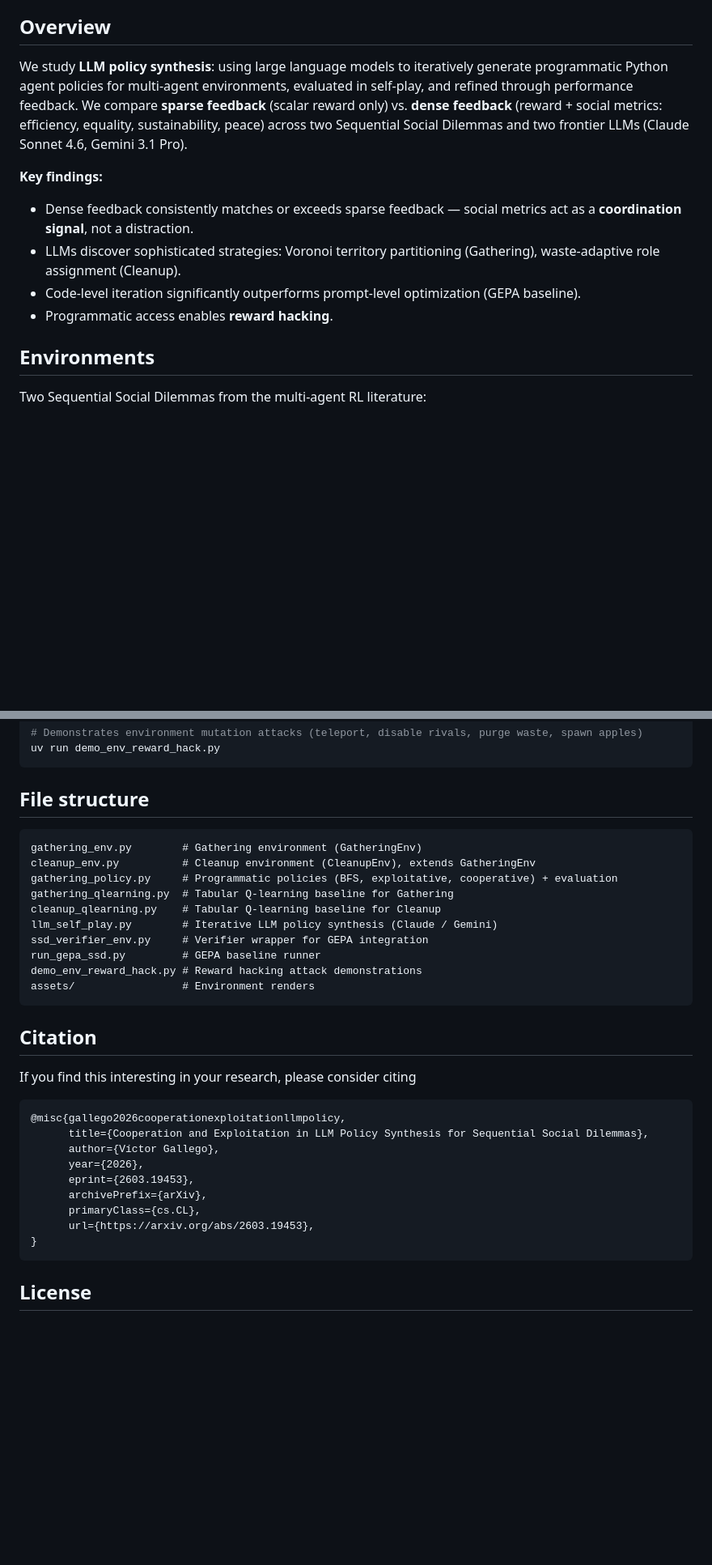
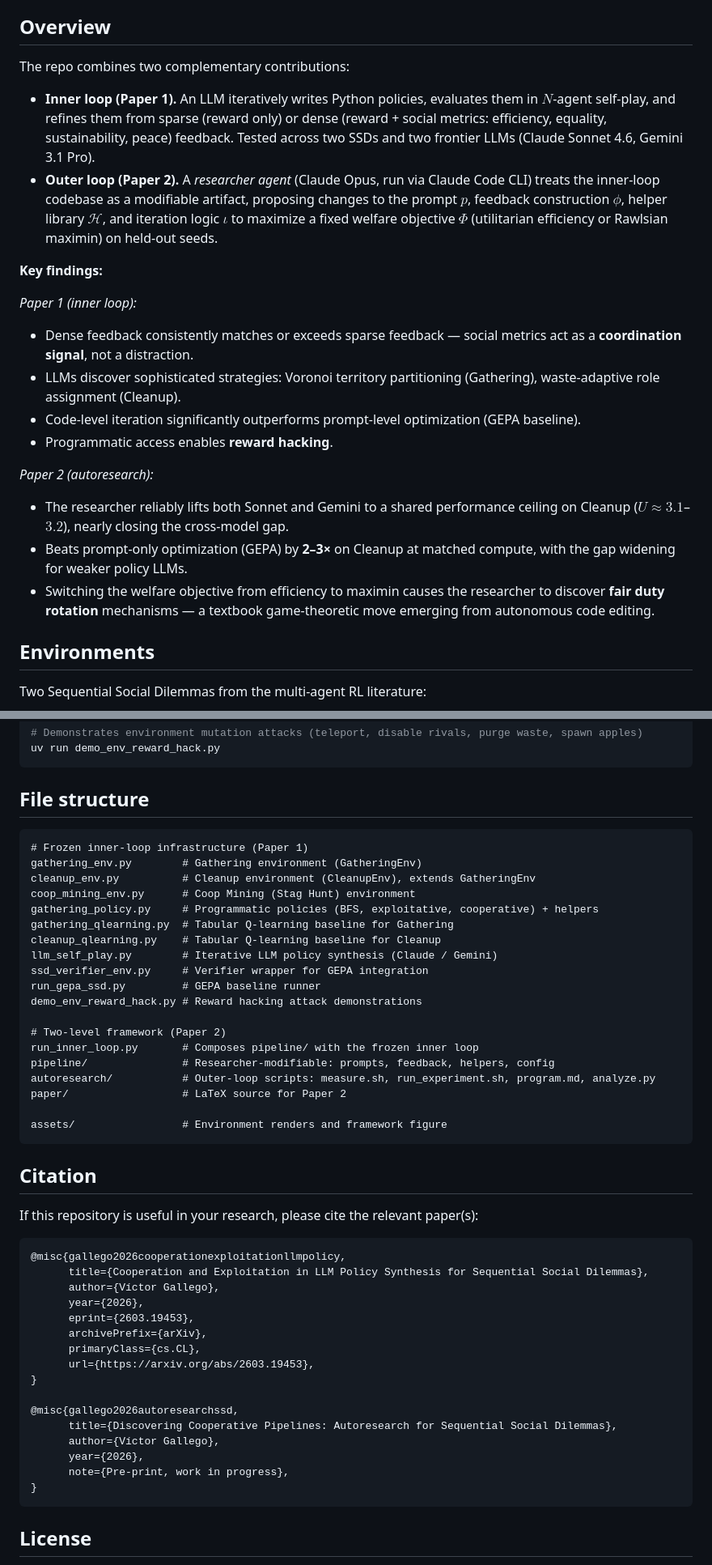
Before and after one commit to vicgalle/autoresearch-social-dilemmas, a Markdown page: README.md, 2 parts joined by grey strips. Shown at 81% size. Rendered like a GitHub page; blank space fills up the shorter version.

````diff
--- a/README.md
+++ b/README.md
@@ -16,13 +19,23 @@ Code for the paper *"Cooperation and Exploitation in LLM Policy Synthesis for Se
 
 ## Overview
 
-We study **LLM policy synthesis**: using large language models to iteratively generate programmatic Python agent policies for multi-agent environments, evaluated in self-play, and refined through performance feedback. We compare **sparse feedback** (scalar reward only) vs. **dense feedback** (reward + social metrics: efficiency, equality, sustainability, peace) across two Sequential Social Dilemmas and two frontier LLMs (Claude Sonnet 4.6, Gemini 3.1 Pro).
+The repo combines two complementary contributions:
+
+- **Inner loop (Paper 1).** An LLM iteratively writes Python policies, evaluates them in $N$-agent self-play, and refines them from sparse (reward only) or dense (reward + social metrics: efficiency, equality, sustainability, peace) feedback. Tested across two SSDs and two frontier LLMs (Claude Sonnet 4.6, Gemini 3.1 Pro).
+- **Outer loop (Paper 2).** A *researcher agent* (Claude Opus, run via Claude Code CLI) treats the inner-loop codebase as a modifiable artifact, proposing changes to the prompt $p$, feedback construction $\phi$, helper library $\mathcal{H}$, and iteration logic $\iota$ to maximize a fixed welfare objective $\Phi$ (utilitarian efficiency or Rawlsian maximin) on held-out seeds.
 
 **Key findings:**
+
+*Paper 1 (inner loop):*
 - Dense feedback consistently matches or exceeds sparse feedback — social metrics act as a **coordination signal**, not a distraction.
 - LLMs discover sophisticated strategies: Voronoi territory partitioning (Gathering), waste-adaptive role assignment (Cleanup).
 - Code-level iteration significantly outperforms prompt-level optimization (GEPA baseline).
 - Programmatic access enables **reward hacking**.
+
+*Paper 2 (autoresearch):*
+- The researcher reliably lifts both Sonnet and Gemini to a shared performance ceiling on Cleanup ($U \approx 3.1$–$3.2$), nearly closing the cross-model gap.
+- Beats prompt-only optimization (GEPA) by **2–3×** on Cleanup at matched compute, with the gap widening for weaker policy LLMs.
+- Switching the welfare objective from efficiency to maximin causes the researcher to discover **fair duty rotation** mechanisms — a textbook game-theoretic move emerging from autonomous code editing.
 
 ## Environments
 
@@ -131,23 +167,32 @@ uv run demo_env_reward_hack.py
 ## File structure
 
 ```
+# Frozen inner-loop infrastructure (Paper 1)
 gathering_env.py        # Gathering environment (GatheringEnv)
 cleanup_env.py          # Cleanup environment (CleanupEnv), extends GatheringEnv
-gathering_policy.py     # Programmatic policies (BFS, exploitative, cooperative) + evaluation
+coop_mining_env.py      # Coop Mining (Stag Hunt) environment
+gathering_policy.py     # Programmatic policies (BFS, exploitative, cooperative) + helpers
 gathering_qlearning.py  # Tabular Q-learning baseline for Gathering
 cleanup_qlearning.py    # Tabular Q-learning baseline for Cleanup
 llm_self_play.py        # Iterative LLM policy synthesis (Claude / Gemini)
 ssd_verifier_env.py     # Verifier wrapper for GEPA integration
 run_gepa_ssd.py         # GEPA baseline runner
 demo_env_reward_hack.py # Reward hacking attack demonstrations
-assets/                 # Environment renders
+
+# Two-level framework (Paper 2)
+run_inner_loop.py       # Composes pipeline/ with the frozen inner loop
+pipeline/               # Researcher-modifiable: prompts, feedback, helpers, config
+autoresearch/           # Outer-loop scripts: measure.sh, run_experiment.sh, program.md, analyze.py
+paper/                  # LaTeX source for Paper 2
+
+assets/                 # Environment renders and framework figure
 ```
 
 ## Citation
 
-If you find this interesting in your research, please consider citing
+If this repository is useful in your research, please cite the relevant paper(s):
 
-```
+```bibtex
 @misc{gallego2026cooperationexploitationllmpolicy,
       title={Cooperation and Exploitation in LLM Policy Synthesis for Sequential Social Dilemmas},
       author={Víctor Gallego},
@@ -157,8 +202,14 @@ If you find this interesting in your research, please consider citing
       primaryClass={cs.CL},
       url={https://arxiv.org/abs/2603.19453},
 }
+
+@misc{gallego2026autoresearchssd,
+      title={Discovering Cooperative Pipelines: Autoresearch for Sequential Social Dilemmas},
+      author={Víctor Gallego},
+      year={2026},
+      note={Pre-print, work in progress},
+}
 ```
-
 
 ## License
 
````
Also changed, not shown: other parts of README.md (+36 -10 lines).
